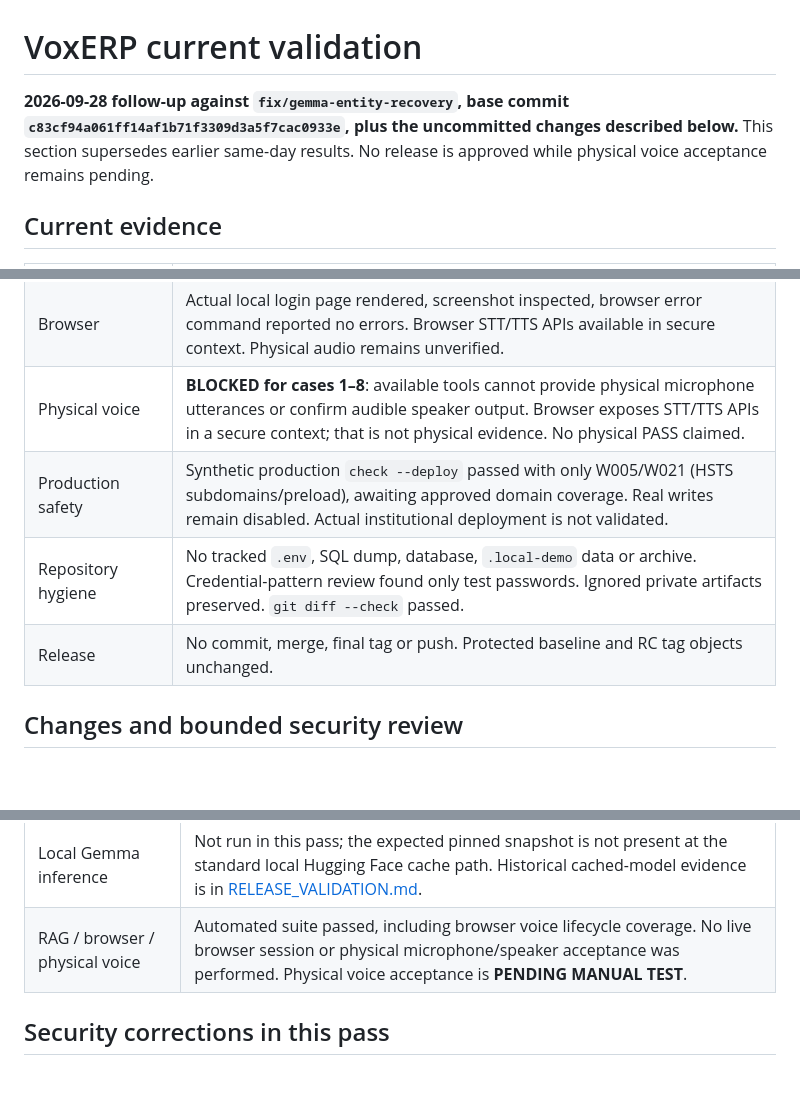
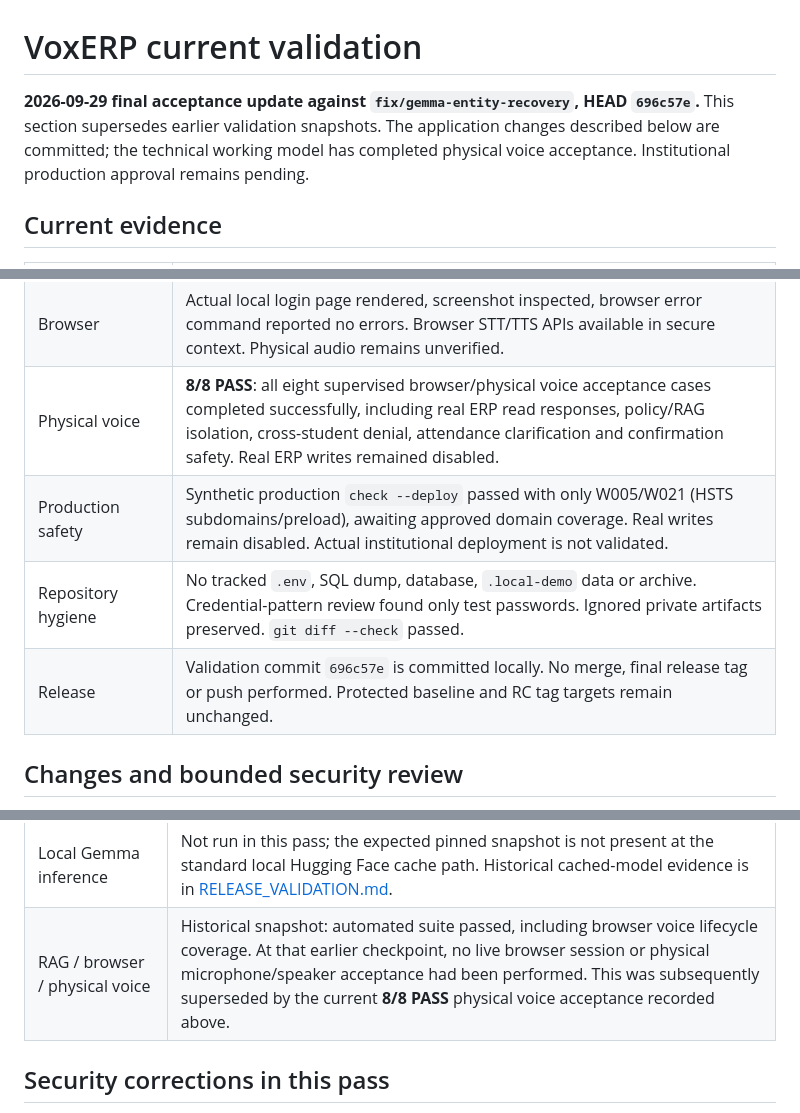
Before and after one commit to mathankumarr62-cell/Voxerp, a Markdown page: COMPLETION_VALIDATION.md, 3 parts joined by grey strips. Rendered like a GitHub page; blank space fills up the shorter version.

Commit message:
docs: align completion validation with voice acceptance

```diff
--- a/COMPLETION_VALIDATION.md
+++ b/COMPLETION_VALIDATION.md
@@ -1,9 +1,9 @@
 # VoxERP current validation
 
-**2026-09-28 follow-up against `fix/gemma-entity-recovery`, base commit
-`c83cf94a061ff14af1b71f3309d3a5f7cac0933e`, plus the uncommitted changes described below.**
-This section supersedes earlier same-day results. No release is approved while
-physical voice acceptance remains pending.
+**2026-09-29 final acceptance update against `fix/gemma-entity-recovery`, HEAD `696c57e`.**
+This section supersedes earlier validation snapshots. The application changes described
+below are committed; the technical working model has completed physical voice acceptance.
+Institutional production approval remains pending.
 
 ## Current evidence
 
@@ -19,10 +19,10 @@ physical voice acceptance remains pending.
 | Actual pinned Gemma | **9/9 passed**, actual MLX inference with revision `475b9088d29754a3379866cf5aeb6b41acd313c2`, offline flags enabled, no injected cloud client. Cases: marks, attendance, timetable, course name, course code, separated spoken code, conversational academic request, policy and explicit other-student target. |
 | Voice software | Generic normalization and service-to-response/TTS preparation regressions pass; existing controlled browser speech lifecycle test passes. These are not physical audio evidence. |
 | Browser | Actual local login page rendered, screenshot inspected, browser error command reported no errors. Browser STT/TTS APIs available in secure context. Physical audio remains unverified. |
-| Physical voice | **BLOCKED for cases 1–8**: available tools cannot provide physical microphone utterances or confirm audible speaker output. Browser exposes STT/TTS APIs in a secure context; that is not physical evidence. No physical PASS claimed. |
+| Physical voice | **8/8 PASS**: all eight supervised browser/physical voice acceptance cases completed successfully, including real ERP read responses, policy/RAG isolation, cross-student denial, attendance clarification and confirmation safety. Real ERP writes remained disabled. |
 | Production safety | Synthetic production `check --deploy` passed with only W005/W021 (HSTS subdomains/preload), awaiting approved domain coverage. Real writes remain disabled. Actual institutional deployment is not validated. |
 | Repository hygiene | No tracked `.env`, SQL dump, database, `.local-demo` data or archive. Credential-pattern review found only test passwords. Ignored private artifacts preserved. `git diff --check` passed. |
-| Release | No commit, merge, final tag or push. Protected baseline and RC tag objects unchanged. |
+| Release | Validation commit `696c57e` is committed locally. No merge, final release tag or push performed. Protected baseline and RC tag targets remain unchanged. |
 
 ## Changes and bounded security review
 
@@ -100,7 +100,7 @@ The following record is retained for provenance only and is superseded above.
 | Migration consistency | `manage.py makemigrations --check --dry-run`: no changes detected after security integration |
 | Live MariaDB | Not run. The local wrapper could not bind loopback port 3307 (`Operation not permitted`); only the process launched by this attempt was stopped. No remote ERP connection was attempted. |
 | Local Gemma inference | Not run in this pass; the expected pinned snapshot is not present at the standard local Hugging Face cache path. Historical cached-model evidence is in [RELEASE_VALIDATION.md](RELEASE_VALIDATION.md). |
-| RAG / browser / physical voice | Automated suite passed, including browser voice lifecycle coverage. No live browser session or physical microphone/speaker acceptance was performed. Physical voice acceptance is **PENDING MANUAL TEST**. |
+| RAG / browser / physical voice | Historical snapshot: automated suite passed, including browser voice lifecycle coverage. At that earlier checkpoint, no live browser session or physical microphone/speaker acceptance had been performed. This was subsequently superseded by the current **8/8 PASS** physical voice acceptance recorded above. |
 
 ## Security corrections in this pass
 
```
